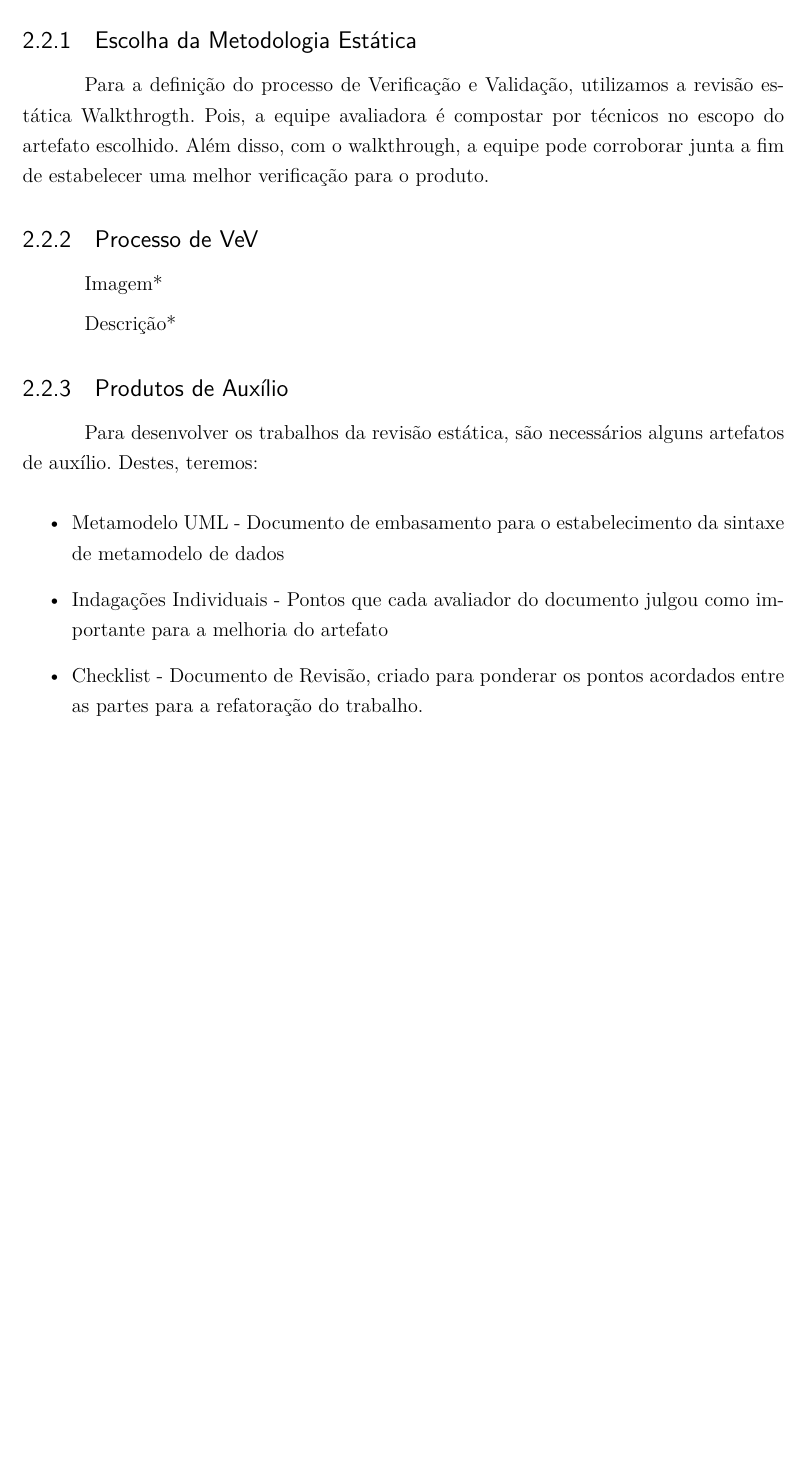
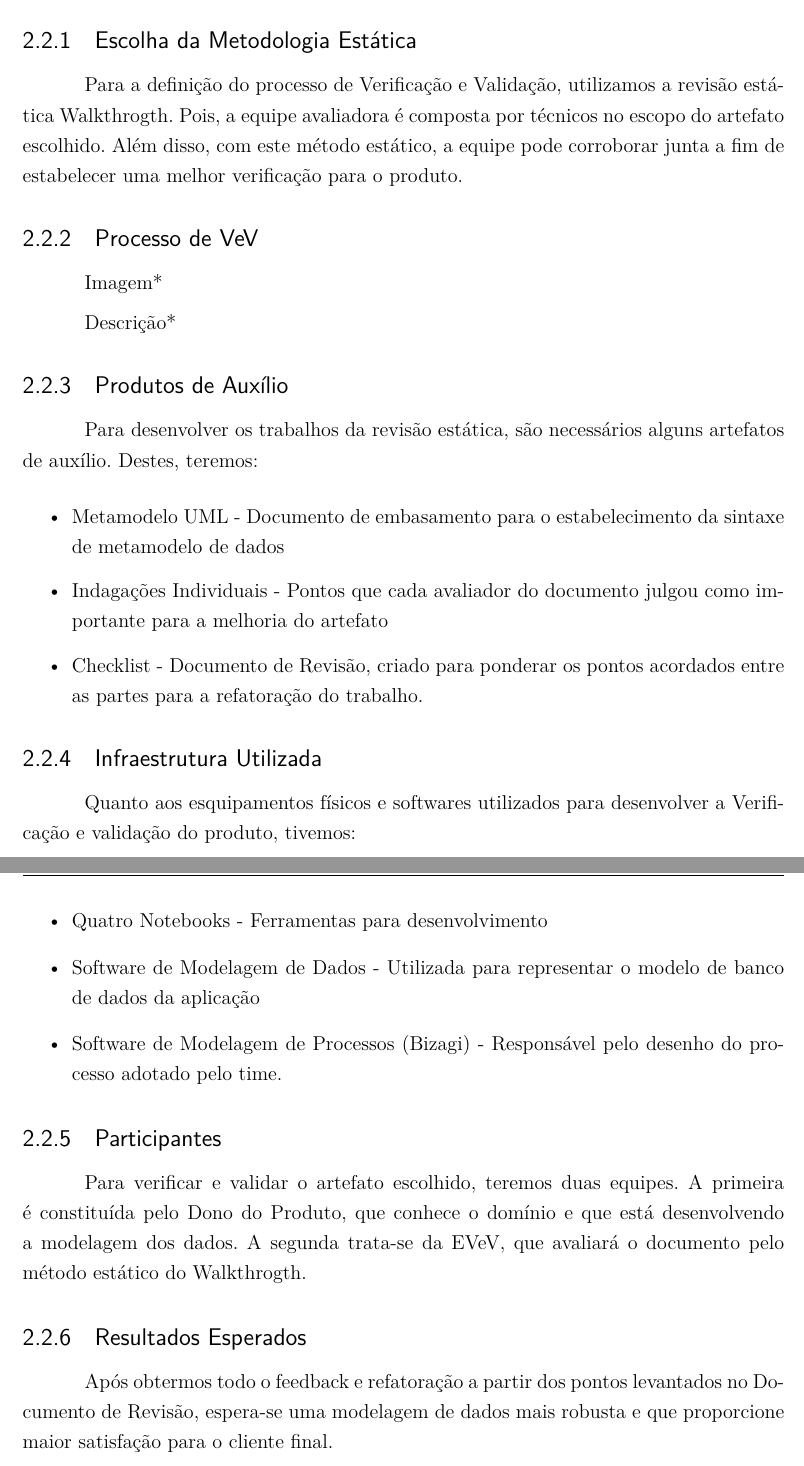
Before and after one commit to TiagoAssuncao/test-script-dmz, a LaTeX thesis (tcc.tex, which reads editaveis/textual/desenvolvimento.tex, editaveis/textual/resultados.tex): part of page 12 of 14 before the commit and two parts of pages 6 and 7 of 10 after it, the two joined at a grey line, cut so that both start at the same text, the shorter picture padded with empty space. Compiled offline with pdfLaTeX.

Commit message:
Adding final definition

```diff
--- a/editaveis/textual/desenvolvimento.tex
+++ b/editaveis/textual/desenvolvimento.tex
@@ -7,8 +7,8 @@ a sua melhoria com o processos estabelecidos.
 \section{Definição do Processo de VeV}
 \subsection{Escolha da Metodologia Estática}
 Para a definição do processo de Verificação e Validação, utilizamos a revisão
-estática Walkthrogth. Pois,  a equipe avaliadora é compostar por técnicos no escopo
-do artefato escolhido. Além disso, com o walkthrough, a equipe pode corroborar
+estática Walkthrogth. Pois,  a equipe avaliadora é composta por técnicos no escopo
+do artefato escolhido. Além disso, com este método estático, a equipe pode corroborar
 junta a fim de estabelecer uma melhor verificação para o produto.
 
 \subsection{Processo de VeV}
@@ -28,3 +28,26 @@ importante para a melhoria do artefato
 \item Checklist - Documento de Revisão, criado para ponderar os pontos acordados
 entre as partes para a refatoração do trabalho.
 \end{itemize}
+
+\subsection{Infraestrutura Utilizada}
+Quanto aos esquipamentos físicos e softwares utilizados para desenvolver a Verificação
+e validação do produto, tivemos:
+
+\begin{itemize}
+  \item Quatro Notebooks - Ferramentas para desenvolvimento
+  \item Software de Modelagem de Dados - Utilizada para representar o modelo de
+  banco de dados da aplicação
+  \item Software de Modelagem de Processos (Bizagi) - Responsável pelo desenho do
+  processo adotado pelo time.
+\end{itemize}
+
+\subsection{Participantes}
+Para verificar e validar o artefato escolhido, teremos duas equipes. A primeira é
+constituída pelo Dono do Produto, que conhece o domínio e que está desenvolvendo
+a modelagem dos dados. A segunda trata-se da EVeV, que avaliará o documento
+pelo método estático do Walkthrogth.
+
+\subsection{Resultados Esperados}
+Após obtermos todo o feedback e refatoração a partir dos pontos levantados no
+Documento de Revisão, espera-se uma modelagem de dados mais robusta e que proporcione
+maior satisfação para o cliente final.
--- a/editaveis/textual/resultados.tex
+++ b/editaveis/textual/resultados.tex
@@ -0,0 +1,3 @@
+\chapter[Resoltados Obtidos]{Resoltados Obtidos}
+
+TO DO*
```
Also changed, not shown: editaveis/abreviaturas.tex (+1 -0 lines), editaveis/textual/conclusao.tex (+2 -0 lines), tcc.tex (+1 -6 lines).
